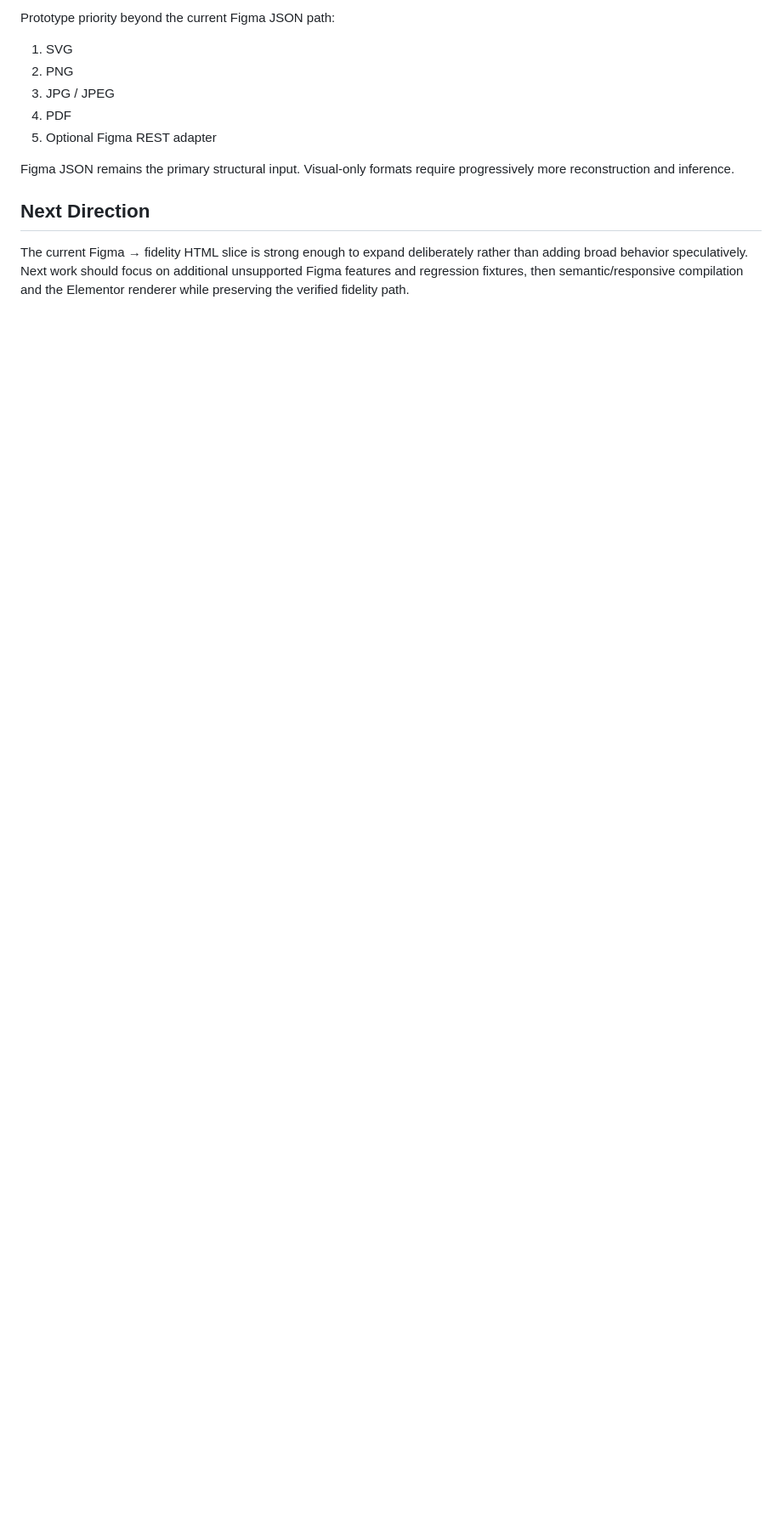
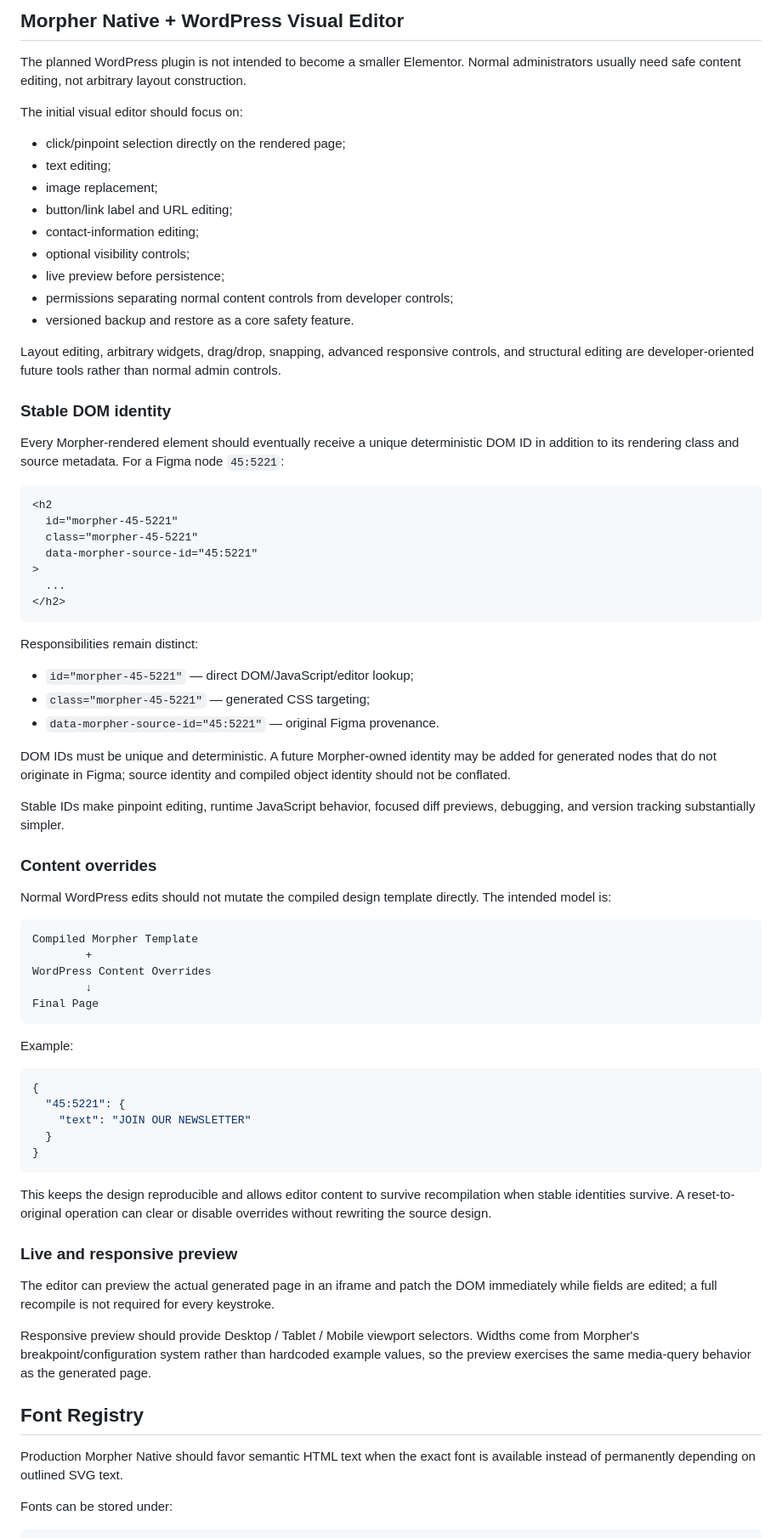
Before and after one commit to gnznovus/morpher, a Markdown page: README.md, the part around one of its changes. Shown at 85% size. GitHub-like rendering; blank space fills up the shorter version.

Commit message:
Document Morpher Native editor vision

````diff
--- a/README.md
+++ b/README.md
@@ -171,14 +57,79 @@ Current source organization follows the same separation of concerns across input
 
-Prototype priority beyond the current Figma JSON path:
+## Morpher Native + WordPress Visual Editor
 
-1. SVG
-2. PNG
-3. JPG / JPEG
-4. PDF
-5. Optional Figma REST adapter
+The planned WordPress plugin is not intended to become a smaller Elementor. Normal administrators usually need safe content editing, not arbitrary layout construction.
 
-Figma JSON remains the primary structural input. Visual-only formats require progressively more reconstruction and inference.
+The initial visual editor should focus on:
 
-## Next Direction
+- click/pinpoint selection directly on the rendered page;
+- text editing;
+- image replacement;
+- button/link label and URL editing;
+- contact-information editing;
+- optional visibility controls;
+- live preview before persistence;
+- permissions separating normal content controls from developer controls;
+- versioned backup and restore as a core safety feature.
 
-The current Figma → fidelity HTML slice is strong enough to expand deliberately rather than adding broad behavior speculatively. Next work should focus on additional unsupported Figma features and regression fixtures, then semantic/responsive compilation and the Elementor renderer while preserving the verified fidelity path.
+Layout editing, arbitrary widgets, drag/drop, snapping, advanced responsive controls, and structural editing are developer-oriented future tools rather than normal admin controls.
+
+### Stable DOM identity
+
+Every Morpher-rendered element should eventually receive a unique deterministic DOM ID in addition to its rendering class and source metadata. For a Figma node `45:5221`:
+
+```html
+<h2
+  id="morpher-45-5221"
+  class="morpher-45-5221"
+  data-morpher-source-id="45:5221"
+>
+  ...
+</h2>
+```
+
+Responsibilities remain distinct:
+
+- `id="morpher-45-5221"` — direct DOM/JavaScript/editor lookup;
+- `class="morpher-45-5221"` — generated CSS targeting;
+- `data-morpher-source-id="45:5221"` — original Figma provenance.
+
+DOM IDs must be unique and deterministic. A future Morpher-owned identity may be added for generated nodes that do not originate in Figma; source identity and compiled object identity should not be conflated.
+
+Stable IDs make pinpoint editing, runtime JavaScript behavior, focused diff previews, debugging, and version tracking substantially simpler.
+
+### Content overrides
+
+Normal WordPress edits should not mutate the compiled design template directly. The intended model is:
+
+```text
+Compiled Morpher Template
+        +
+WordPress Content Overrides
+        ↓
+Final Page
+```
+
+Example:
+
+```json
+{
+  "45:5221": {
+    "text": "JOIN OUR NEWSLETTER"
+  }
+}
+```
+
+This keeps the design reproducible and allows editor content to survive recompilation when stable identities survive. A reset-to-original operation can clear or disable overrides without rewriting the source design.
+
+### Live and responsive preview
+
+The editor can preview the actual generated page in an iframe and patch the DOM immediately while fields are edited; a full recompile is not required for every keystroke.
+
+Responsive preview should provide Desktop / Tablet / Mobile viewport selectors. Widths come from Morpher's breakpoint/configuration system rather than hardcoded example values, so the preview exercises the same media-query behavior as the generated page.
+
+## Font Registry
+
+Production Morpher Native should favor semantic HTML text when the exact font is available instead of permanently depending on outlined SVG text.
+
+Fonts can be stored under:
+
````
Also changed, not shown: other parts of README.md (+168 -130 lines).
